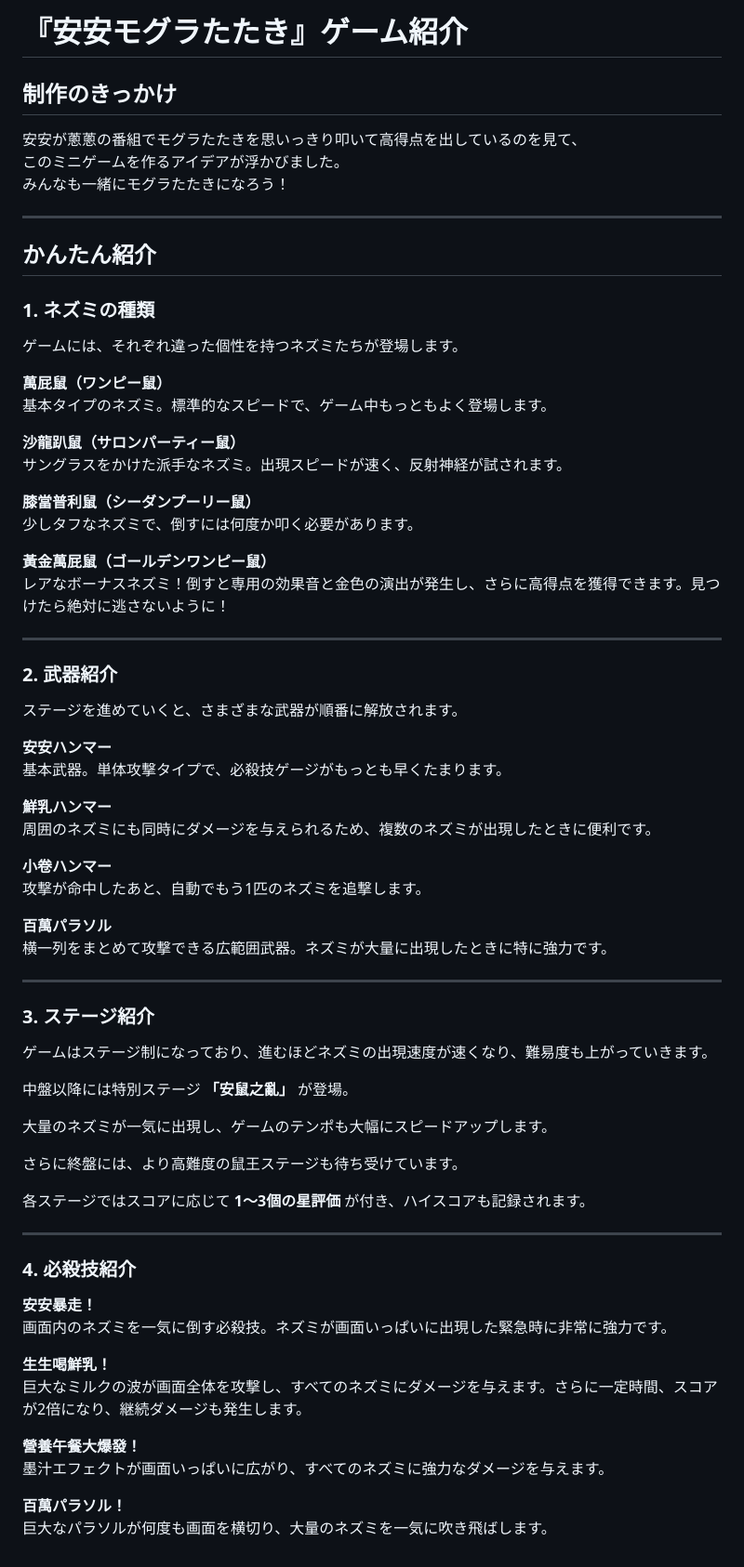
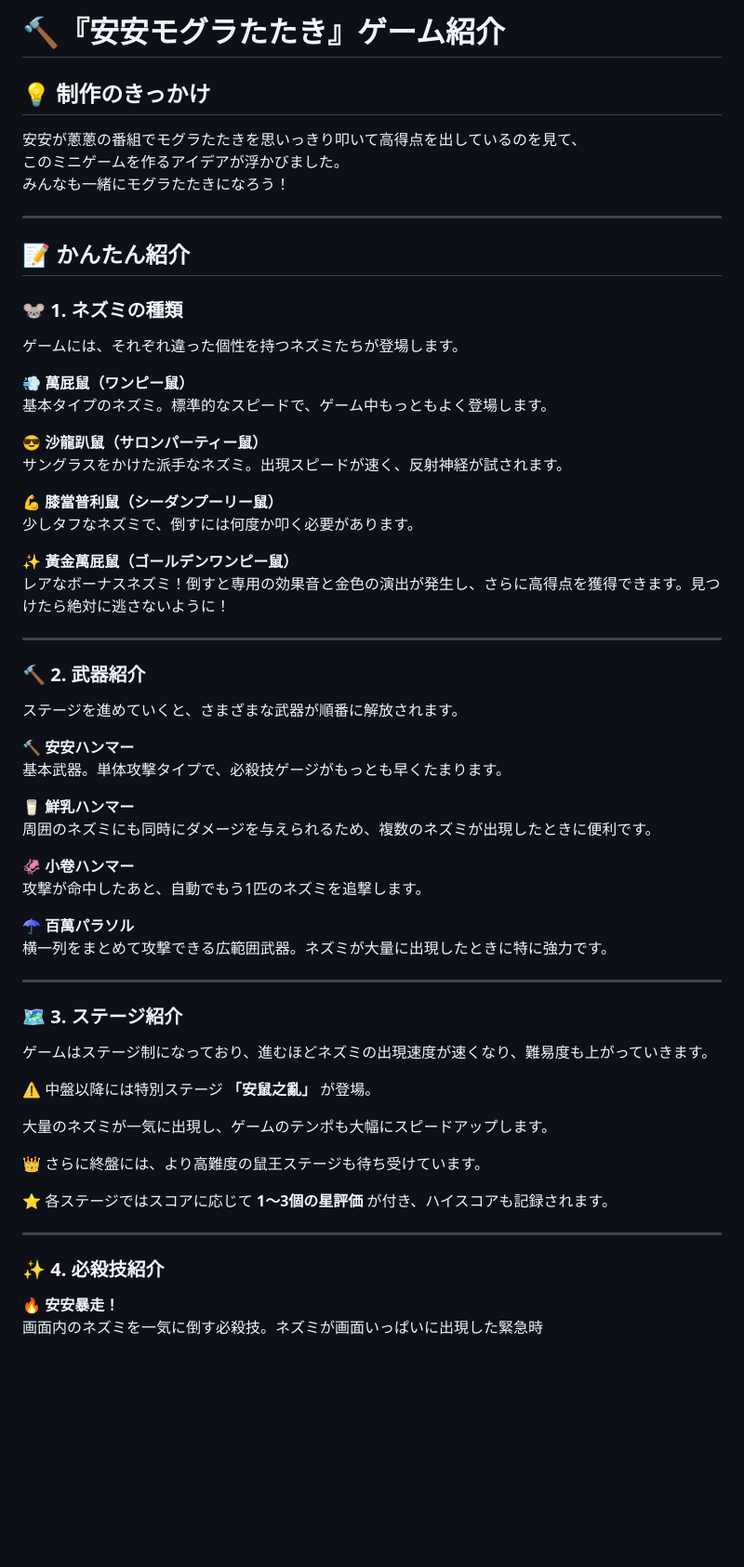
Before and after one commit to VKstyle-Gamer/anan-whack-a-mole, a Markdown page: README.md, the part around one of its changes. Shown at 93% size. GitHub-like rendering; blank space fills up the shorter version.

```diff
--- a/README.md
+++ b/README.md
@@ -166,7 +165,7 @@ A giant parasol repeatedly sweeps across the field, wiping out large groups of m
 
-# 『安安モグラたたき』ゲーム紹介
+# 🔨『安安モグラたたき』ゲーム紹介
 
-## 制作のきっかけ
+## 💡 制作のきっかけ
 
 安安が蔥蔥の番組でモグラたたきを思いっきり叩いて高得点を出しているのを見て、
 このミニゲームを作るアイデアが浮かびました。
@@ -174,68 +173,59 @@ A giant parasol repeatedly sweeps across the field, wiping out large groups of m
 
 ---
 
-## かんたん紹介
+## 📝 かんたん紹介
 
-### 1. ネズミの種類
+### 🐭 1. ネズミの種類
 
 ゲームには、それぞれ違った個性を持つネズミたちが登場します。
 
-**萬屁鼠（ワンピー鼠）**
+**💨 萬屁鼠（ワンピー鼠）**
 基本タイプのネズミ。標準的なスピードで、ゲーム中もっともよく登場します。
 
-**沙龍趴鼠（サロンパーティー鼠）**
+**😎 沙龍趴鼠（サロンパーティー鼠）**
 サングラスをかけた派手なネズミ。出現スピードが速く、反射神経が試されます。
 
-**膝當普利鼠（シーダンプーリー鼠）**
+**💪 膝當普利鼠（シーダンプーリー鼠）**
 少しタフなネズミで、倒すには何度か叩く必要があります。
 
-**黃金萬屁鼠（ゴールデンワンピー鼠）**
+**✨ 黃金萬屁鼠（ゴールデンワンピー鼠）**
 レアなボーナスネズミ！倒すと専用の効果音と金色の演出が発生し、さらに高得点を獲得できます。見つけたら絶対に逃さないように！
 
 ---
 
-### 2. 武器紹介
+### 🔨 2. 武器紹介
 
 ステージを進めていくと、さまざまな武器が順番に解放されます。
 
-**安安ハンマー**
+**🔨 安安ハンマー**
 基本武器。単体攻撃タイプで、必殺技ゲージがもっとも早くたまります。
 
-**鮮乳ハンマー**
+**🥛 鮮乳ハンマー**
 周囲のネズミにも同時にダメージを与えられるため、複数のネズミが出現したときに便利です。
 
-**小卷ハンマー**
+**🦑 小卷ハンマー**
 攻撃が命中したあと、自動でもう1匹のネズミを追撃します。
 
-**百萬パラソル**
+**☂️ 百萬パラソル**
 横一列をまとめて攻撃できる広範囲武器。ネズミが大量に出現したときに特に強力です。
 
 ---
 
-### 3. ステージ紹介
+### 🗺️ 3. ステージ紹介
 
 ゲームはステージ制になっており、進むほどネズミの出現速度が速くなり、難易度も上がっていきます。
 
-中盤以降には特別ステージ **「安鼠之亂」** が登場。
+⚠️ 中盤以降には特別ステージ **「安鼠之亂」** が登場。
 
 大量のネズミが一気に出現し、ゲームのテンポも大幅にスピードアップします。
 
-さらに終盤には、より高難度の鼠王ステージも待ち受けています。
+👑 さらに終盤には、より高難度の鼠王ステージも待ち受けています。
 
-各ステージではスコアに応じて **1～3個の星評価** が付き、ハイスコアも記録されます。
+⭐ 各ステージではスコアに応じて **1～3個の星評価** が付き、ハイスコアも記録されます。
 
 ---
 
-### 4. 必殺技紹介
+### ✨ 4. 必殺技紹介
 
-**安安暴走！**
-画面内のネズミを一気に倒す必殺技。ネズミが画面いっぱいに出現した緊急時に非常に強力です。
-
-**生生喝鮮乳！**
-巨大なミルクの波が画面全体を攻撃し、すべてのネズミにダメージを与えます。さらに一定時間、スコアが2倍になり、継続ダメージも発生します。
-
-**營養午餐大爆發！**
-墨汁エフェクトが画面いっぱいに広がり、すべてのネズミに強力なダメージを与えます。
-
-**百萬パラソル！**
-巨大なパラソルが何度も画面を横切り、大量のネズミを一気に吹き飛ばします。
+**🔥 安安暴走！**
+画面内のネズミを一気に倒す必殺技。ネズミが画面いっぱいに出現した緊急時
```
Also changed, not shown: other parts of README.md (+49 -50 lines).
